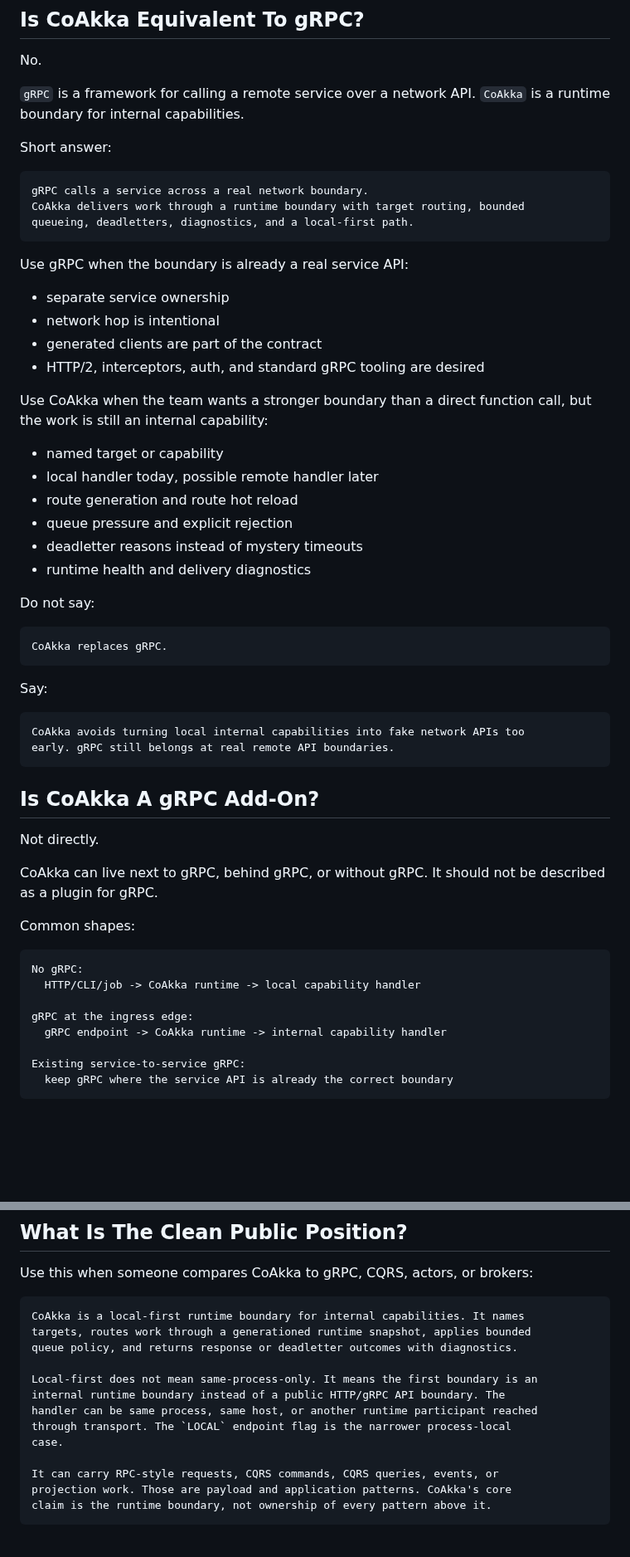
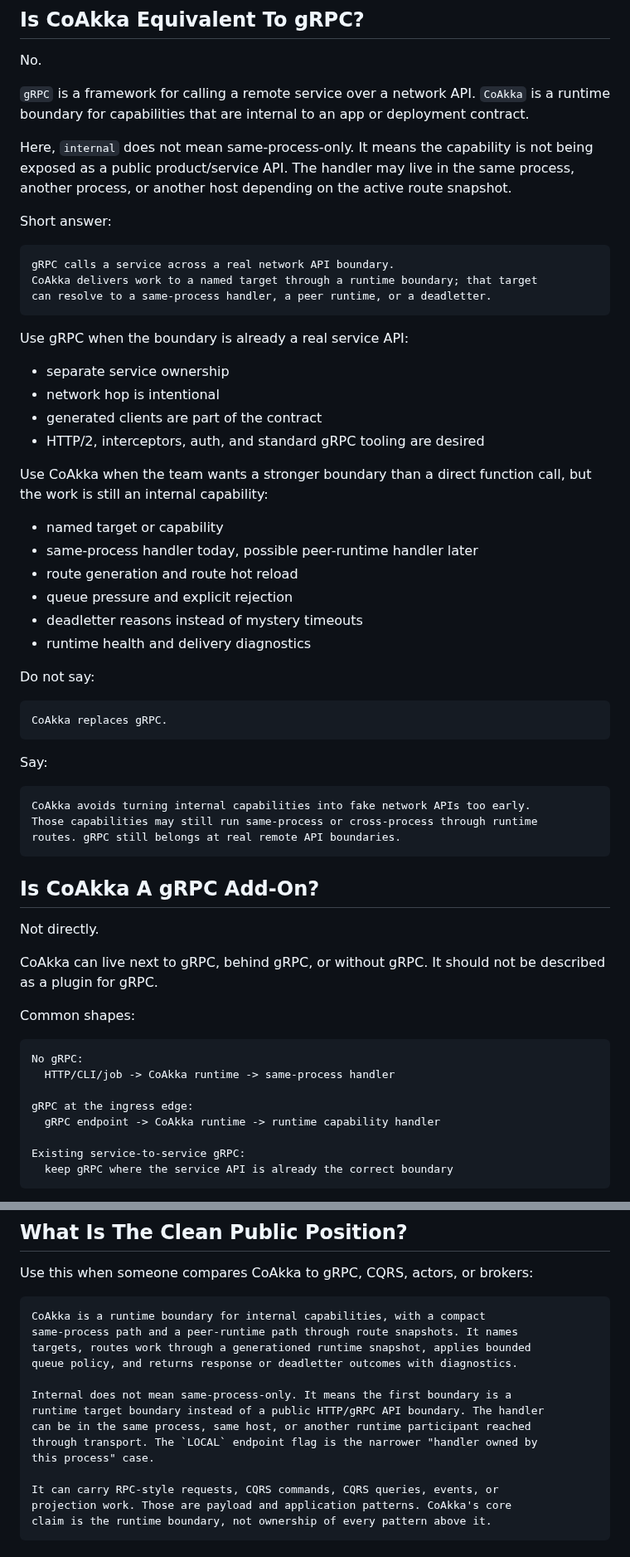
Before and after one commit to phuong-tran/coakka-samples, a Markdown page: docs/qna.md, 2 parts joined by grey strips. Shown at 83% size. Rendered like a GitHub page; blank space fills up the shorter version.

Commit message:
docs: clarify internal capability placement

````diff
--- a/docs/qna.md
+++ b/docs/qna.md
@@ -8,14 +8,20 @@ It is intentionally incomplete and should grow as users ask sharper questions.
 No.
 
 `gRPC` is a framework for calling a remote service over a network API.
-`CoAkka` is a runtime boundary for internal capabilities.
+`CoAkka` is a runtime boundary for capabilities that are internal to an app or
+deployment contract.
+
+Here, `internal` does not mean same-process-only. It means the capability is
+not being exposed as a public product/service API. The handler may live in the
+same process, another process, or another host depending on the active route
+snapshot.
 
 Short answer:
 
 ```text
-gRPC calls a service across a real network boundary.
-CoAkka delivers work through a runtime boundary with target routing, bounded
-queueing, deadletters, diagnostics, and a local-first path.
+gRPC calls a service across a real network API boundary.
+CoAkka delivers work to a named target through a runtime boundary; that target
+can resolve to a same-process handler, a peer runtime, or a deadletter.
 ```
 
 Use gRPC when the boundary is already a real service API:
@@ -29,7 +35,7 @@ Use CoAkka when the team wants a stronger boundary than a direct function call,
 but the work is still an internal capability:
 
 - named target or capability
-- local handler today, possible remote handler later
+- same-process handler today, possible peer-runtime handler later
 - route generation and route hot reload
 - queue pressure and explicit rejection
 - deadletter reasons instead of mystery timeouts
@@ -44,8 +50,9 @@ CoAkka replaces gRPC.
 Say:
 
 ```text
-CoAkka avoids turning local internal capabilities into fake network APIs too
-early. gRPC still belongs at real remote API boundaries.
+CoAkka avoids turning internal capabilities into fake network APIs too early.
+Those capabilities may still run same-process or cross-process through runtime
+routes. gRPC still belongs at real remote API boundaries.
 ```
 
 ## Is CoAkka A gRPC Add-On?
@@ -59,10 +66,10 @@ Common shapes:
 
 ```text
 No gRPC:
-  HTTP/CLI/job -> CoAkka runtime -> local capability handler
+  HTTP/CLI/job -> CoAkka runtime -> same-process handler
 
 gRPC at the ingress edge:
-  gRPC endpoint -> CoAkka runtime -> internal capability handler
+  gRPC endpoint -> CoAkka runtime -> runtime capability handler
 
 Existing service-to-service gRPC:
   keep gRPC where the service API is already the correct boundary
@@ -427,15 +434,16 @@ Sourcing still need their own application contracts and persistence model.
 Use this when someone compares CoAkka to gRPC, CQRS, actors, or brokers:
 
 ```text
-CoAkka is a local-first runtime boundary for internal capabilities. It names
+CoAkka is a runtime boundary for internal capabilities, with a compact
+same-process path and a peer-runtime path through route snapshots. It names
 targets, routes work through a generationed runtime snapshot, applies bounded
 queue policy, and returns response or deadletter outcomes with diagnostics.
 
-Local-first does not mean same-process-only. It means the first boundary is an
-internal runtime boundary instead of a public HTTP/gRPC API boundary. The
-handler can be same process, same host, or another runtime participant reached
-through transport. The `LOCAL` endpoint flag is the narrower process-local
-case.
+Internal does not mean same-process-only. It means the first boundary is a
+runtime target boundary instead of a public HTTP/gRPC API boundary. The handler
+can be in the same process, same host, or another runtime participant reached
+through transport. The `LOCAL` endpoint flag is the narrower "handler owned by
+this process" case.
 
 It can carry RPC-style requests, CQRS commands, CQRS queries, events, or
 projection work. Those are payload and application patterns. CoAkka's core
````
Also changed, not shown: other parts of docs/qna.md (+11 -11 lines).
